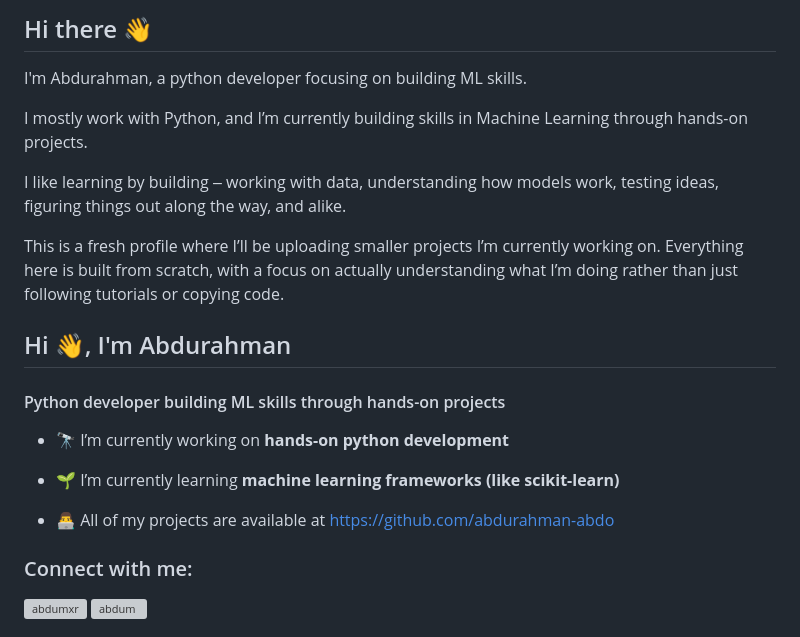
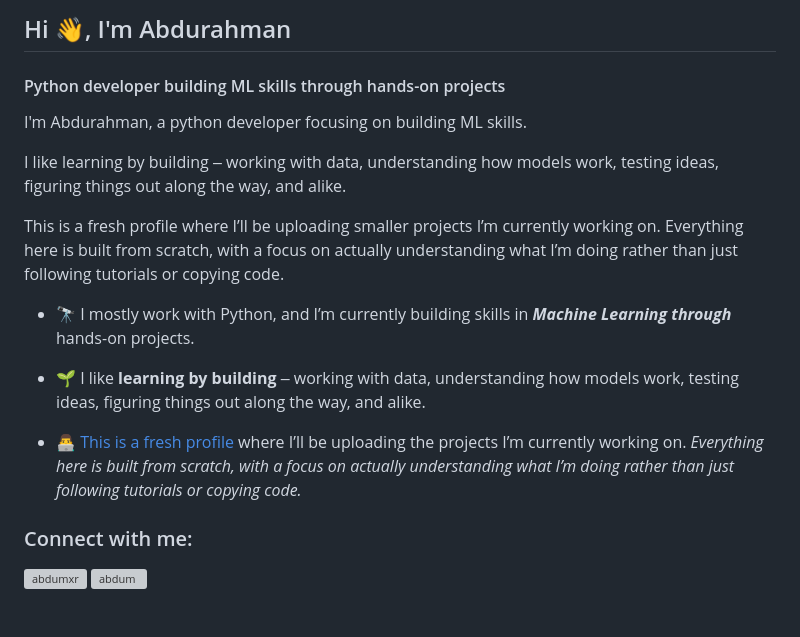
Before and after one commit to abdurahman-abdo/abdurahman-abdo, a Markdown page: README.md, the part around one of its changes. Rendered like a GitHub page; grey boxes are pictures that could not be loaded.

Commit message:
Revise README introduction and skills overview
Updated personal introduction and skills section in README.

```diff
--- a/README.md
+++ b/README.md
@@ -1,21 +1,21 @@
-## Hi there 👋
+## Hi 👋, I'm Abdurahman
+#### Python developer building ML skills through hands-on projects
 
 I'm Abdurahman, a python developer focusing on building ML skills.
 
-I mostly work with Python, and I’m currently building skills in Machine Learning through hands-on projects.
+
 
 I like learning by building ‒ working with data, understanding how models work, testing ideas, figuring things out along the way, and alike.
 
 This is a fresh profile where I’ll be uploading smaller projects I’m currently working on. Everything here is built from scratch, with a focus on actually understanding what I’m doing rather than just following tutorials or copying code.
 
-## Hi 👋, I'm Abdurahman
-#### Python developer building ML skills through hands-on projects</h3>
 
-- 🔭 I’m currently working on **hands-on python development**
 
-- 🌱 I’m currently learning **machine learning frameworks (like scikit-learn)**
+- 🔭 I mostly work with Python, and I’m currently building skills in **_Machine Learning through_** hands-on projects.
 
-- 👨‍💻 All of my projects are available at [https://github.com/abdurahman-abdo](https://github.com/abdurahman-abdo)
+- 🌱 I like **learning by building** ‒ working with data, understanding how models work, testing ideas, figuring things out along the way, and alike.
+
+- 👨‍💻 [This is a fresh profile](https://github.com/abdurahman-abdo) where I’ll be uploading the projects I’m currently working on. _Everything here is built from scratch, with a focus on actually understanding what I’m doing rather than just following tutorials or copying code._
 
 ### Connect with me:
 <p align="left">
```
Also changed, not shown: other parts of README.md (+7 -2 lines).
